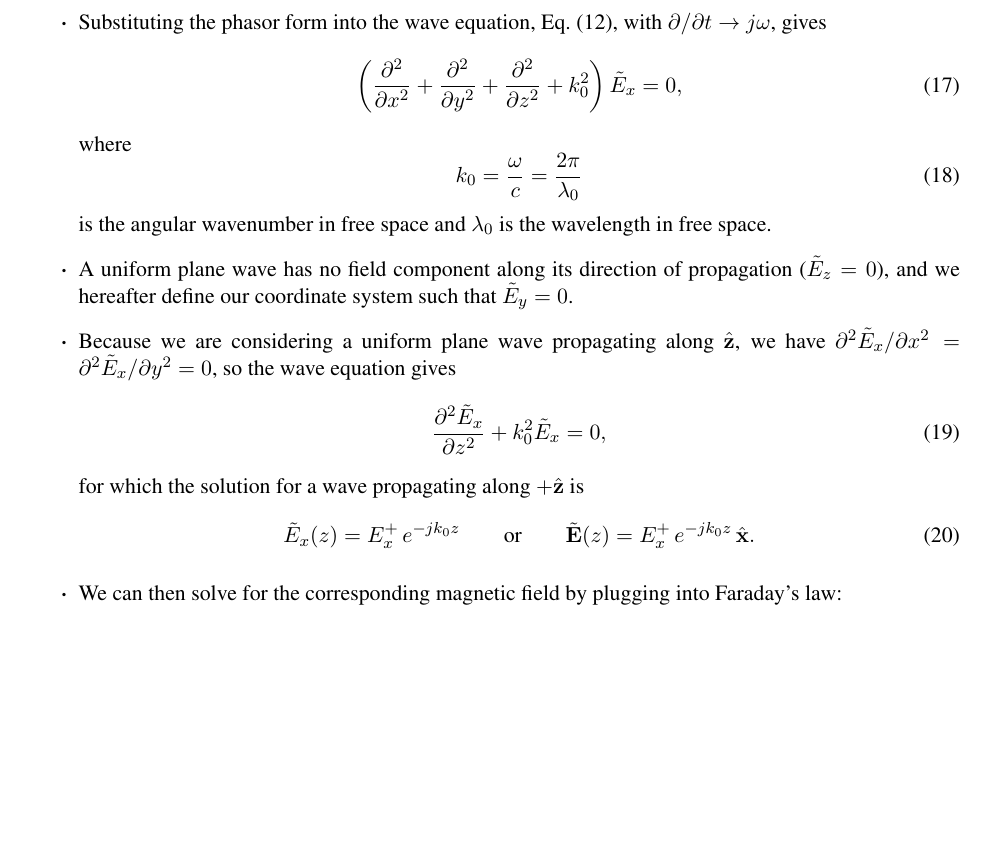
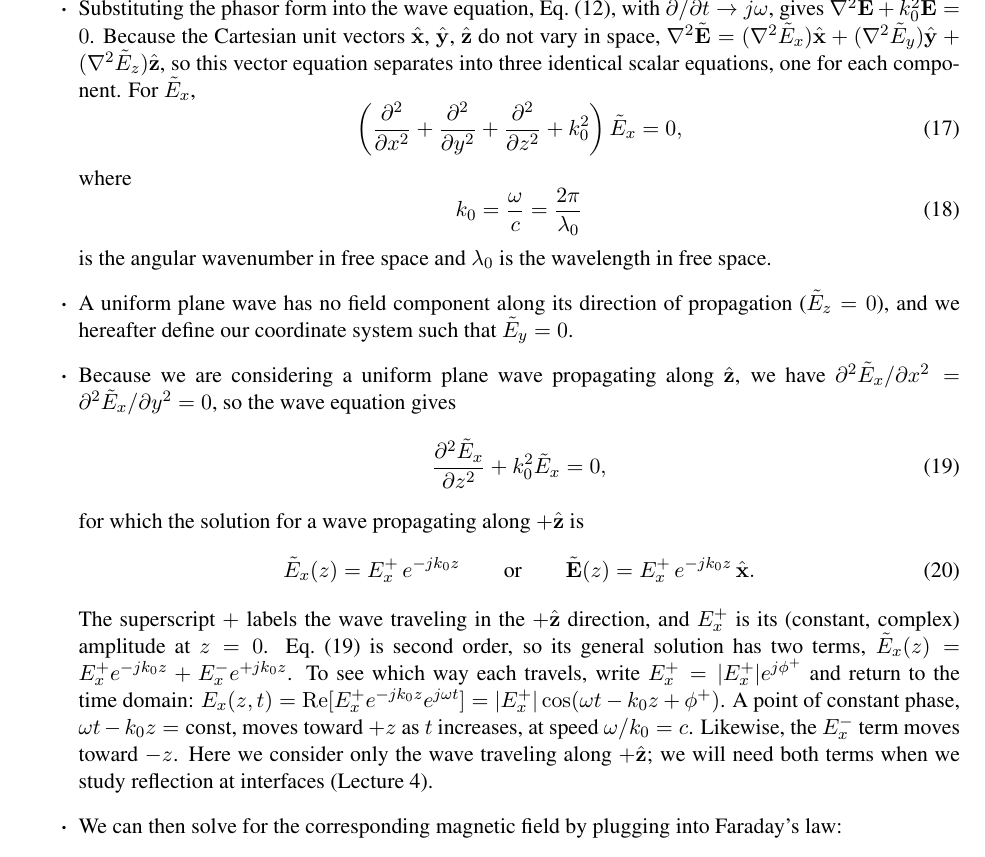
Before and after one commit to bminchew/principles-remote-sensing, a LaTeX document (lectures/latex_notes/lecture02/notes_lecture02.tex): part of page 5 of 10 before the commit and part of page 5 of 11 after it, cut so that both start at the same text, the shorter picture padded with empty space. Compiled offline with pdfLaTeX.

Commit message:
Lecture 2: explain component separation before Eq. 17 and the E_x^+ superscript
Add a sentence showing that the vector Helmholtz equation separates into
three scalar equations in Cartesian coordinates, and explain after Eq. 20
that + labels the +z-traveling wave, with the two-term general solution
and the time-domain phase argument. Add E_x^- and phi^+ to the tables.

Co-Authored-By: Claude Opus 5.5 (1M context) <noreply@anthropic.com>

```diff
--- a/lectures/latex_notes/lecture02/notes_lecture02.tex
+++ b/lectures/latex_notes/lecture02/notes_lecture02.tex
@@ -294,7 +294,9 @@ Now let's connect these ideas.
 	\begin{equation}
 		\tilde{\mathbf{E}} = \tilde{E}_x\hat{\mathbf{x}} + \tilde{E}_y\hat{\mathbf{y}} + \tilde{E}_z\hat{\mathbf{z}}.
 	\end{equation}
-	\item Substituting the phasor form into the wave equation, Eq.~\eqref{e:wave_free}, with $\partial/\partial t \rightarrow j\omega$, gives
+	% NOTE: the sentence on separating the vector equation into components was added at the instructor's request
+	% (2026-10-08).
+	\item Substituting the phasor form into the wave equation, Eq.~\eqref{e:wave_free}, with $\partial/\partial t \rightarrow j\omega$, gives $\nabla^2\tilde{\mathbf{E}} + k_0^2\tilde{\mathbf{E}} = 0$. Because the Cartesian unit vectors $\hat{\mathbf{x}}$, $\hat{\mathbf{y}}$, $\hat{\mathbf{z}}$ do not vary in space, $\nabla^2\tilde{\mathbf{E}} = (\nabla^2\tilde{E}_x)\hat{\mathbf{x}} + (\nabla^2\tilde{E}_y)\hat{\mathbf{y}} + (\nabla^2\tilde{E}_z)\hat{\mathbf{z}}$, so this vector equation separates into three identical scalar equations, one for each component. For $\tilde{E}_x$,
 	\begin{equation}
 		\left(\frac{\partial^2}{\partial x^2} + \frac{\partial^2}{\partial y^2} + \frac{\partial^2}{\partial z^2} + k_0^2\right)\tilde{E}_x = 0,
 	\end{equation}
@@ -310,6 +312,7 @@ Now let's connect these ideas.
 	\item A uniform plane wave has no field component along its direction of propagation ($\tilde{E}_z = 0$), and we hereafter define our coordinate system such that $\tilde{E}_y = 0$.
 	\item Because we are considering a uniform plane wave propagating along $\hat{\mathbf{z}}$, we have $\partial^2 \tilde{E}_x/\partial x^2 = \partial^2 \tilde{E}_x/\partial y^2 = 0$, so the wave equation gives
 	\begin{equation}
+		\label{e:helm_z}
 		\frac{\partial^2 \tilde{E}_x}{\partial z^2} + k_0^2 \tilde{E}_x = 0,
 	\end{equation}
 	% NOTE: handwritten calls this "the general solution"; the general solution also contains a -z-going term
@@ -320,6 +323,9 @@ Now let's connect these ideas.
 		\qquad \text{or} \qquad
 		\tilde{\mathbf{E}}(z) = E_x^+\,e^{-jk_0z}\,\hat{\mathbf{x}}.
 	\end{equation}
+	% NOTE: the explanation of the superscript + was added at the instructor's request (2026-10-08); the two-term general
+	% solution is U&L 2014, Eq. 2.22.
+	The superscript $+$ labels the wave traveling in the $+\hat{\mathbf{z}}$ direction, and $E_x^+$ is its (constant, complex) amplitude at $z = 0$. Eq.~\eqref{e:helm_z} is second order, so its general solution has two terms, $\tilde{E}_x(z) = E_x^+e^{-jk_0z} + E_x^-e^{+jk_0z}$. To see which way each travels, write $E_x^+ = |E_x^+|e^{j\phi^+}$ and return to the time domain: $E_x(z,t) = \mathrm{Re}[E_x^+e^{-jk_0z}e^{j\omega t}] = |E_x^+|\cos(\omega t - k_0z + \phi^+)$. A point of constant phase, $\omega t - k_0z = \text{const}$, moves toward $+z$ as $t$ increases, at speed $\omega/k_0 = c$. Likewise, the $E_x^-$ term moves toward $-z$. Here we consider only the wave traveling along $+\hat{\mathbf{z}}$; we will need both terms when we study reflection at interfaces (Lecture 4).
 	\item We can then solve for the corresponding magnetic field by plugging into Faraday's law:
 	\begin{equation}
 		\tilde{\mathbf{H}}(z) = \frac{1}{\eta_0}E_x^+\,e^{-jk_0z}\,\hat{\mathbf{y}},
```
Also changed, not shown: lectures/latex_notes/variables_master.tex (+1 -1 lines), lectures/latex_notes/lecture02/notes_lecture02.pdf, lectures/latex_notes/variables_master.pdf, lectures/latex_notes/lecture02/notes_lecture02.tex (2 more changed lines).
